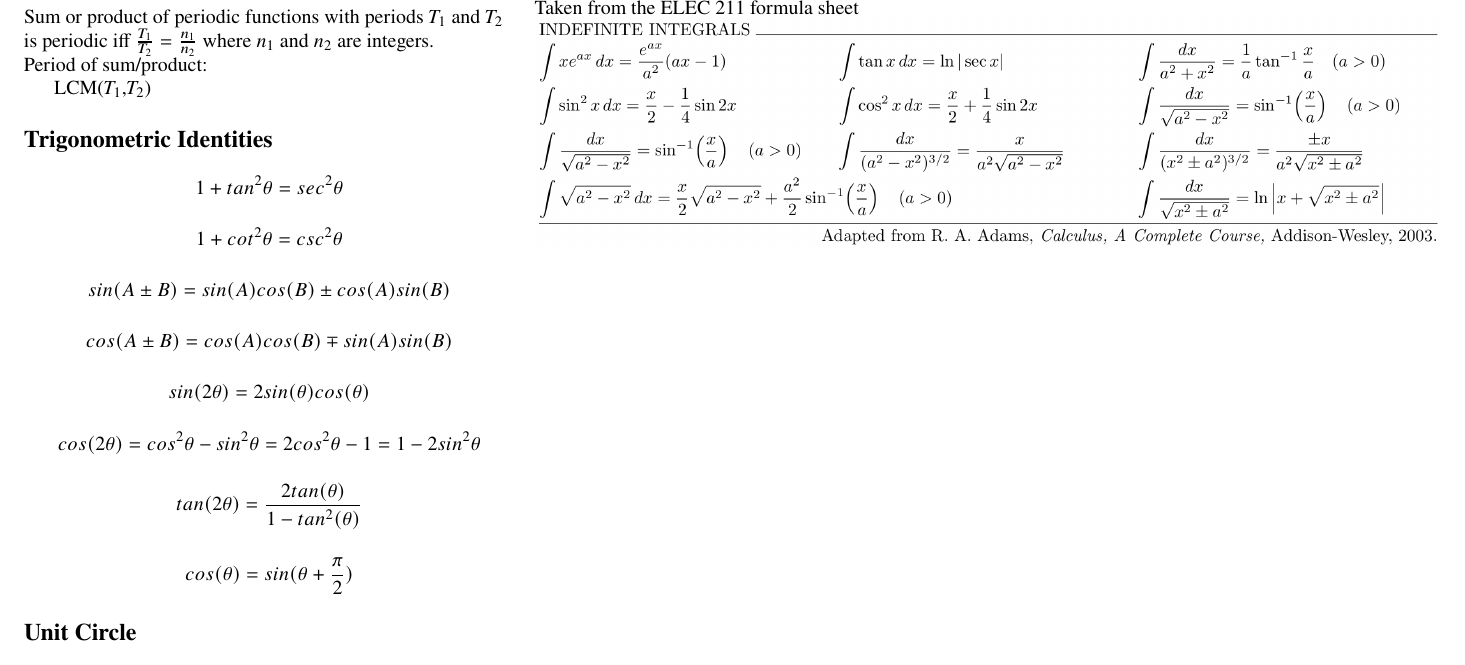
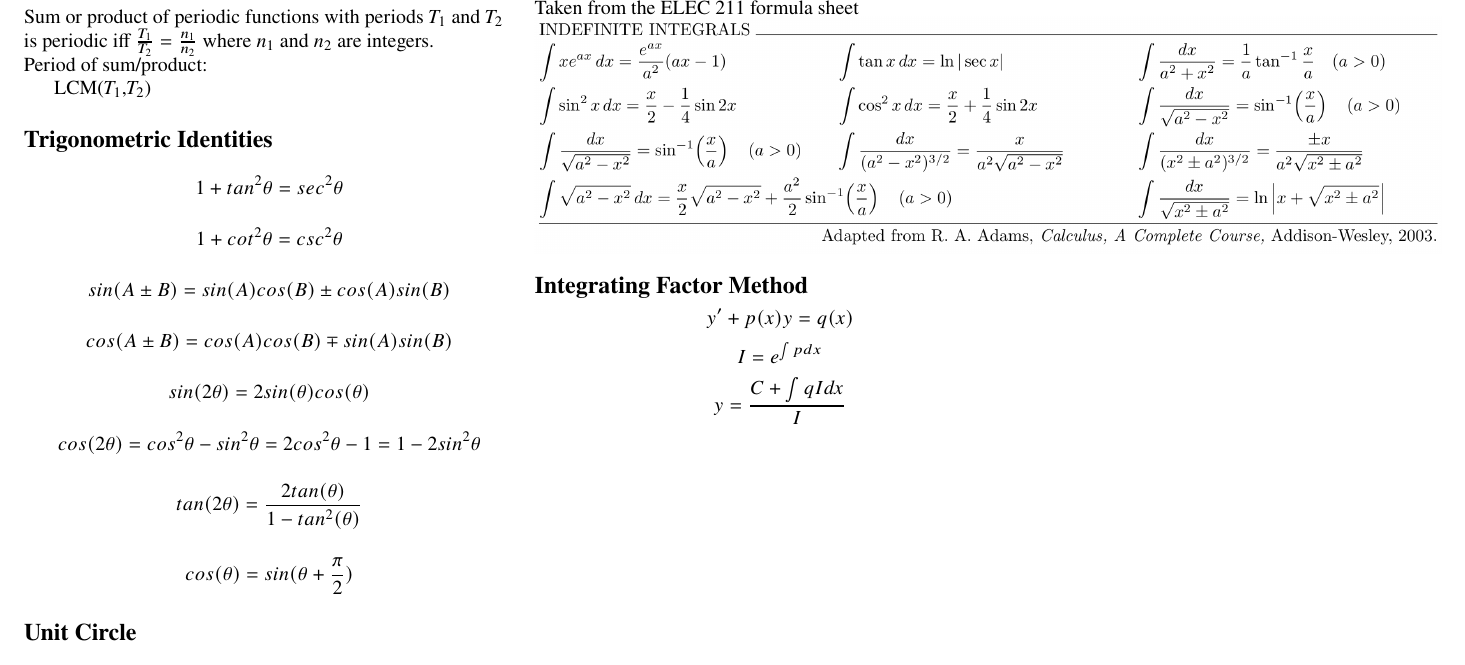
Before and after one commit to sgoblin/elec221-formulasheet, a LaTeX document (elec221fs.tex): part of page 3 of 6, cut so that both start at the same text. Compiled offline with pdfLaTeX.

Commit message:
Fixed syntax errors, added integrating factor

```diff
--- a/elec221fs.tex
+++ b/elec221fs.tex
@@ -378,6 +378,11 @@ Updated \today\\
 	Taken from the ELEC 211 formula sheet\\
 	\includegraphics[width=0.6\textwidth]{indef-integrals}
 
+	\section{Integrating Factor Method}
+	\[y'+p(x)y=q(x)\]
+	\[I=e^{\int pdx}\]
+	\[y=\frac{C + \int qI dx}{I}\]
+
 
 \end{multicols*}
 
```
Also changed, not shown: elec221fs.tex (5 more changed lines).
